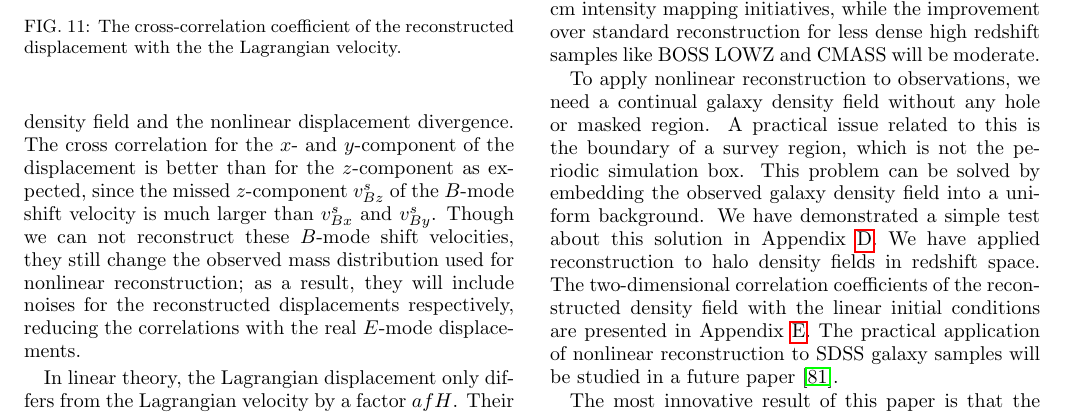
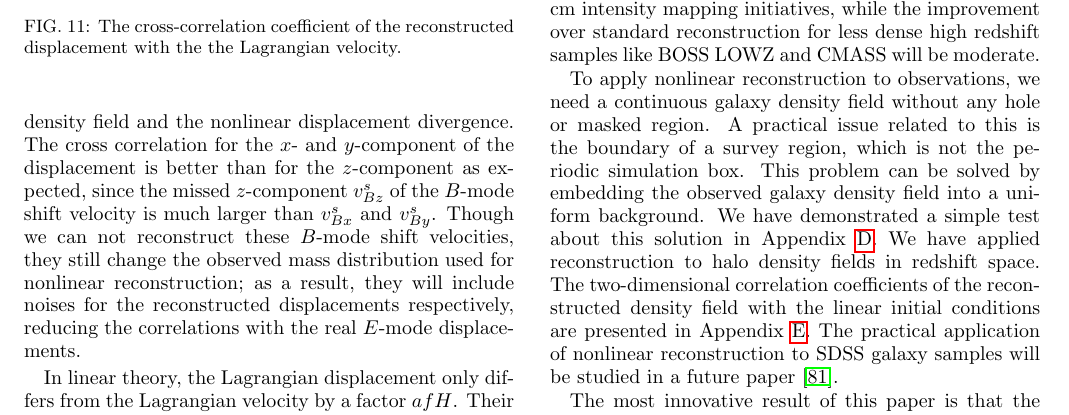
Before and after one commit to hmzhuzy/xPec, a LaTeX paper (xy.tex): part of page 9 of 16, cut so that both start at the same text. Compiled offline with pdfLaTeX.

Commit message:
Oct 25th 2

```diff
--- a/xy.tex
+++ b/xy.tex
@@ -768,7 +768,7 @@ structure surveys, including SDSS main sample, DESI BGS, and 21 cm intensity
 mapping initiatives, while the improvement over standard reconstruction for
 less dense high redshift samples like BOSS LOWZ and CMASS will be moderate.
 
-To apply nonlinear reconstruction to observations, we need a continual galaxy
+To apply nonlinear reconstruction to observations, we need a continuous galaxy
 density field without any hole or masked region. A practical issue related to
 this is the boundary of a survey region, which is not the periodic simulation
 box. This problem can be solved by embedding the observed galaxy density field
```
Also changed, not shown: xy.pdf.
